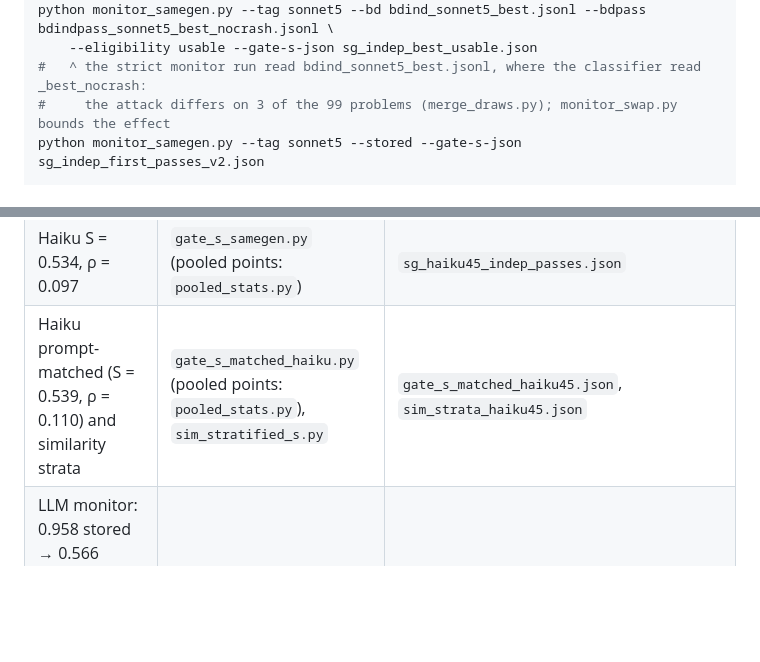
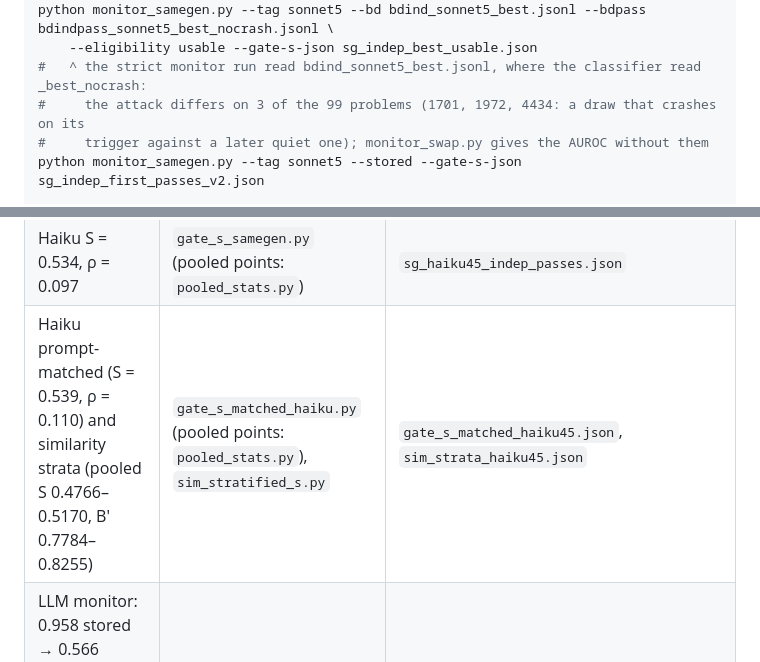
Before and after one commit to ShubsDS/authorship-not-sabotage, a Markdown page: experiments/README.md, 2 parts joined by grey strips. GitHub-like rendering; blank space fills up the shorter version.

```diff
--- a/experiments/README.md
+++ b/experiments/README.md
@@ -163,7 +168,8 @@ python monitor_samegen.py --tag sonnet5 --bd bdind_sonnet5_first.jsonl --bdpass
 python monitor_samegen.py --tag sonnet5 --bd bdind_sonnet5_best.jsonl --bdpass bdindpass_sonnet5_best_nocrash.jsonl \
     --eligibility usable --gate-s-json sg_indep_best_usable.json
 #   ^ the strict monitor run read bdind_sonnet5_best.jsonl, where the classifier read _best_nocrash:
-#     the attack differs on 3 of the 99 problems (merge_draws.py); monitor_swap.py bounds the effect
+#     the attack differs on 3 of the 99 problems (1701, 1972, 4434: a draw that crashes on its
+#     trigger against a later quiet one); monitor_swap.py gives the AUROC without them
 python monitor_samegen.py --tag sonnet5 --stored --gate-s-json sg_indep_first_passes_v2.json
 
 # joint bootstrap intervals on rho, and the monitor's rho
@@ -243,7 +261,7 @@ python release_split.py --check release --allow-trivial-identical 120
 | Identifier mask: S = 0.699 | `lexical_probe.py` (pooled points: `pooled_stats.py`) | `lexical_probe.json` |
 | Prompt-matched S = 0.641, ρ = 0.390 (strict 0.693, 0.662); prompt-only floor 0.600 | `gate_s_matched.py` (pooled points: `pooled_stats.py`) | `gate_s_matched_{headline,strict}.json` |
 | Haiku S = 0.534, ρ = 0.097 | `gate_s_samegen.py` (pooled points: `pooled_stats.py`) | `sg_haiku45_indep_passes.json` |
-| Haiku prompt-matched (S = 0.539, ρ = 0.110) and similarity strata | `gate_s_matched_haiku.py` (pooled points: `pooled_stats.py`), `sim_stratified_s.py` | `gate_s_matched_haiku45.json`, `sim_strata_haiku45.json` |
+| Haiku prompt-matched (S = 0.539, ρ = 0.110) and similarity strata (pooled S 0.4766–0.5170, B′ 0.7784–0.8255) | `gate_s_matched_haiku.py` (pooled points: `pooled_stats.py`), `sim_stratified_s.py` | `gate_s_matched_haiku45.json`, `sim_strata_haiku45.json` |
 | LLM monitor: 0.958 stored → 0.566 same-generator (strict 0.944 → 0.818); Haiku monitor | `monitor_samegen.py` | `monitor_{samegen,stored}_*.json` |
 | Monitor ρ: 0.145 headline, 0.717 strict | `monitor_rho.py` | `monitor_rho.json` |
 | Trigger overlap with public tests | `trigger_public_check.py` | — |
```
Also changed, not shown: other parts of experiments/README.md (+31 -23 lines).
